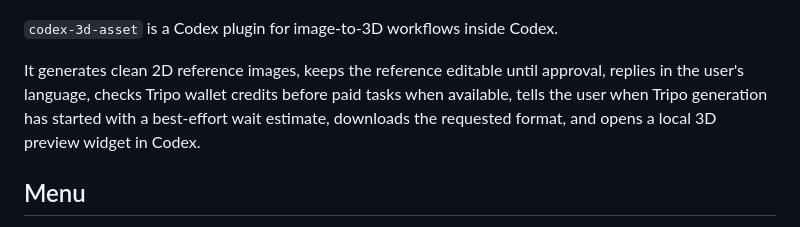
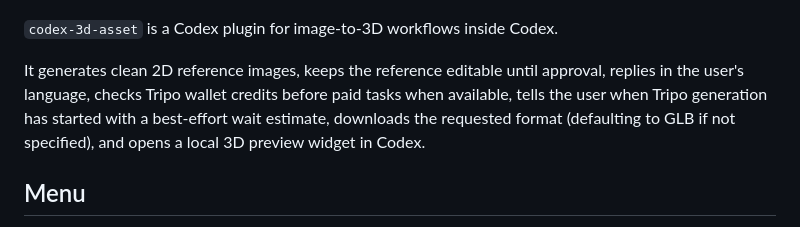
Before and after one commit to anisayari/codex-3d-asset, a Markdown page: README.md, the part around one of its changes. GitHub-like rendering.

Commit message:
docs: improve README

```diff
--- a/README.md
+++ b/README.md
@@ -6,7 +8,7 @@
 
 `codex-3d-asset` is a Codex plugin for image-to-3D workflows inside Codex.
 
-It generates clean 2D reference images, keeps the reference editable until approval, replies in the user's language, checks Tripo wallet credits before paid tasks when available, tells the user when Tripo generation has started with a best-effort wait estimate, downloads the requested format, and opens a local 3D preview widget in Codex.
+It generates clean 2D reference images, keeps the reference editable until approval, replies in the user's language, checks Tripo wallet credits before paid tasks when available, tells the user when Tripo generation has started with a best-effort wait estimate, downloads the requested format (defaulting to GLB if not specified), and opens a local 3D preview widget in Codex.
 
 ## Menu
 
```
Also changed, not shown: other parts of README.md (+2 -0 lines).
